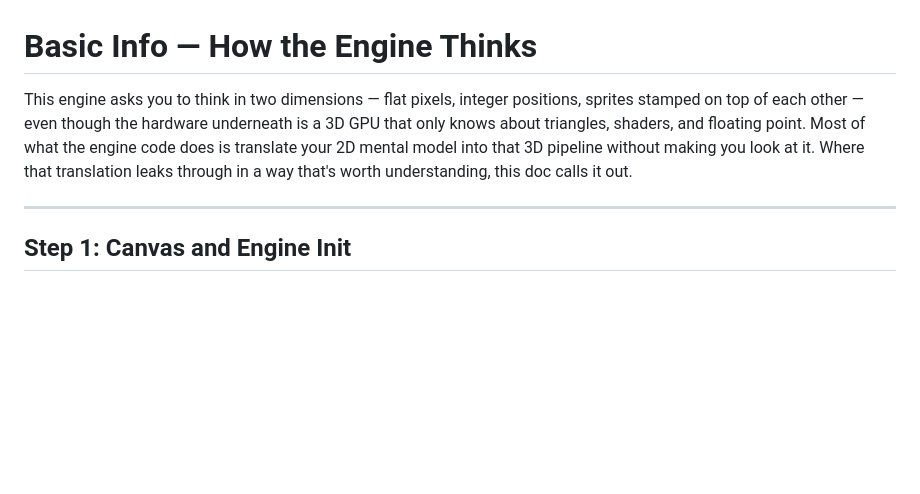
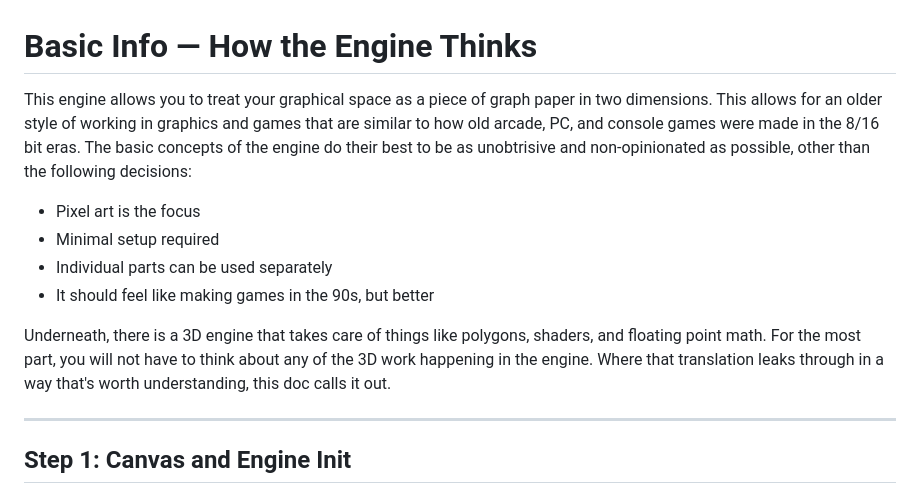
Before and after one commit to uugengiven/2d_engine, a Markdown page: basic_info.md, the part around the change. Rendered like a GitHub page; blank space fills up the shorter version.

Commit message:
More text updates

```diff
--- a/basic_info.md
+++ b/basic_info.md
@@ -3,7 +3,14 @@
 <!-- Your intro — the ModeX/SNES heritage, and the idea that this whole doc is about
      the *why* behind the engine's shape, not just the steps to build a game. -->
 
-This engine asks you to think in two dimensions — flat pixels, integer positions, sprites stamped on top of each other — even though the hardware underneath is a 3D GPU that only knows about triangles, shaders, and floating point. Most of what the engine code does is translate your 2D mental model into that 3D pipeline without making you look at it. Where that translation leaks through in a way that's worth understanding, this doc calls it out.
+This engine allows you to treat your graphical space as a piece of graph paper in two dimensions. This allows for an older style of working in graphics and games that are similar to how old arcade, PC, and console games were made in the 8/16 bit eras. The basic concepts of the engine do their best to be as unobtrisive and non-opinionated as possible, other than the following decisions:
+
+* Pixel art is the focus
+* Minimal setup required
+* Individual parts can be used separately
+* It should feel like making games in the 90s, but better
+
+Underneath, there is a 3D engine that takes care of things like polygons, shaders, and floating point math. For the most part, you will not have to think about any of the 3D work happening in the engine. Where that translation leaks through in a way that's worth understanding, this doc calls it out.
 
 ---
 
```
